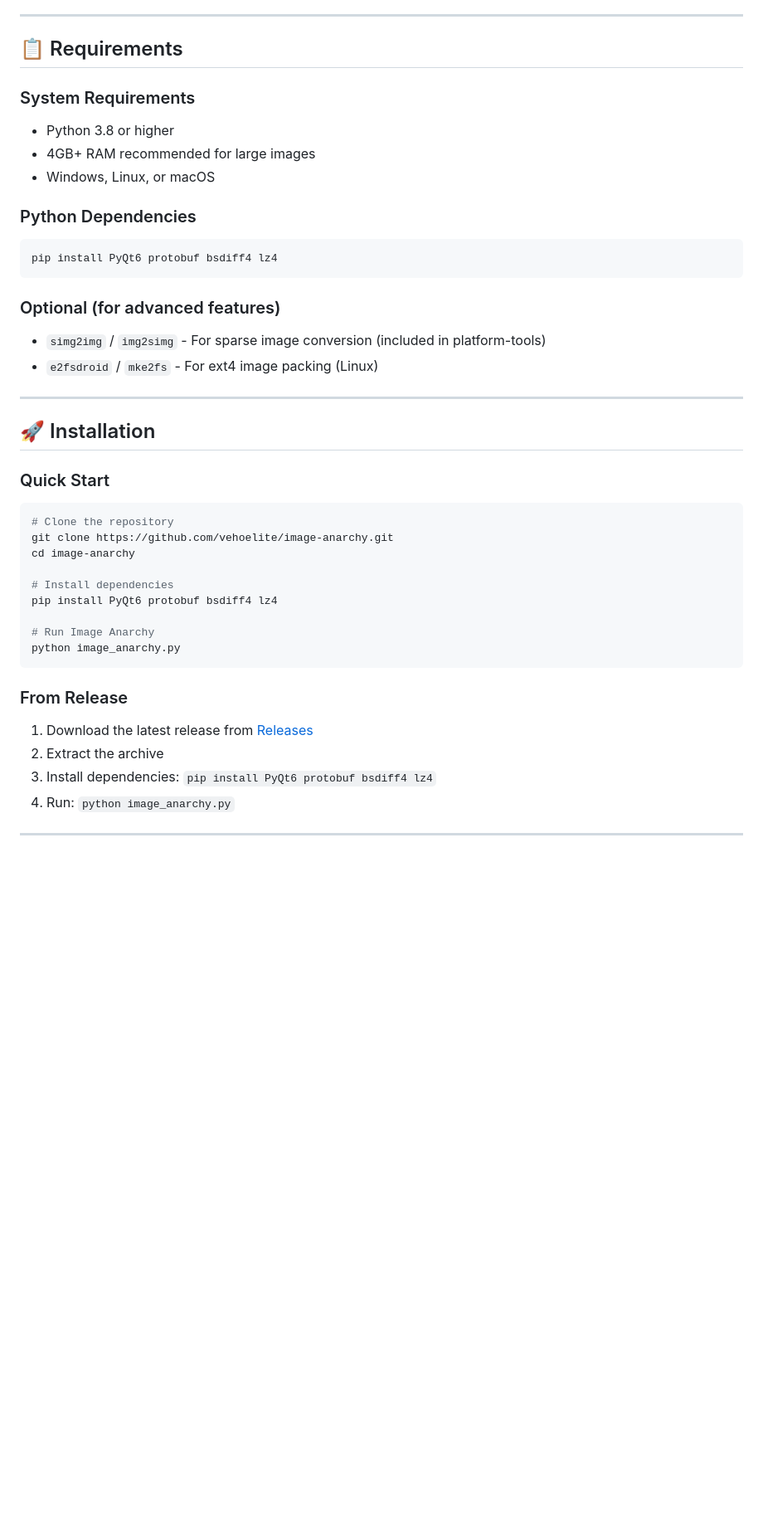
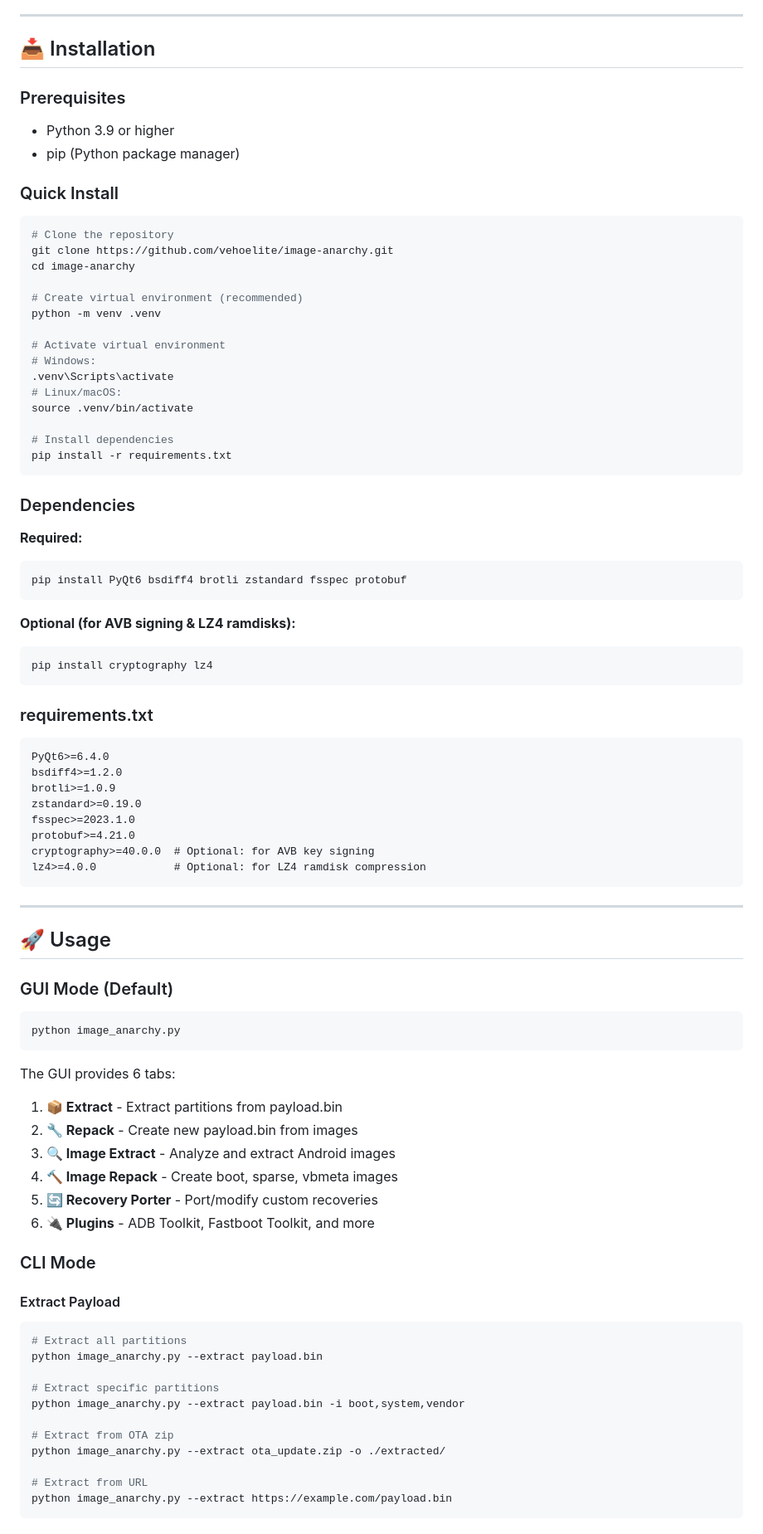
Before and after one commit to vehoelite/image-anarchy, a Markdown page: README.md, the part around one of its changes. Shown at 83% size. GitHub-like rendering; blank space fills up the shorter version.

Commit message:
Revise README for version 1.1 and plugin system
Updated README.md to include new features and plugin system details.

````diff
--- a/README.md
+++ b/README.md
@@ -99,41 +148,88 @@ Interactive tutorial showing how to create your own plugins with:
 
 ---
 
-## 📋 Requirements
+## 📥 Installation
 
-### System Requirements
-- Python 3.8 or higher
-- 4GB+ RAM recommended for large images
-- Windows, Linux, or macOS
+### Prerequisites
+- Python 3.9 or higher
+- pip (Python package manager)
 
-### Python Dependencies
-```bash
-pip install PyQt6 protobuf bsdiff4 lz4
-```
+### Quick Install
 
-### Optional (for advanced features)
-- `simg2img` / `img2simg` - For sparse image conversion (included in platform-tools)
-- `e2fsdroid` / `mke2fs` - For ext4 image packing (Linux)
-
----
-
-## 🚀 Installation
-
-### Quick Start
 ```bash
 # Clone the repository
 git clone https://github.com/vehoelite/image-anarchy.git
 cd image-anarchy
 
+# Create virtual environment (recommended)
+python -m venv .venv
+
+# Activate virtual environment
+# Windows:
+.venv\Scripts\activate
+# Linux/macOS:
+source .venv/bin/activate
+
 # Install dependencies
-pip install PyQt6 protobuf bsdiff4 lz4
+pip install -r requirements.txt
+```
 
-# Run Image Anarchy
+### Dependencies
+
+**Required:**
+```bash
+pip install PyQt6 bsdiff4 brotli zstandard fsspec protobuf
+```
+
+**Optional (for AVB signing & LZ4 ramdisks):**
+```bash
+pip install cryptography lz4
+```
+
+### requirements.txt
+```
+PyQt6>=6.4.0
+bsdiff4>=1.2.0
+brotli>=1.0.9
+zstandard>=0.19.0
+fsspec>=2023.1.0
+protobuf>=4.21.0
+cryptography>=40.0.0  # Optional: for AVB key signing
+lz4>=4.0.0            # Optional: for LZ4 ramdisk compression
+```
+
+---
+
+## 🚀 Usage
+
+### GUI Mode (Default)
+
+```bash
 python image_anarchy.py
 ```
 
-### From Release
-1. Download the latest release from [Releases](https://github.com/vehoelite/image-anarchy/releases)
-2. Extract the archive
-3. Install dependencies: `pip install PyQt6 protobuf bsdiff4 lz4`
-4. Run: `python image_anarchy.py`
+The GUI provides 6 tabs:
+1. **📦 Extract** - Extract partitions from payload.bin
+2. **🔧 Repack** - Create new payload.bin from images
+3. **🔍 Image Extract** - Analyze and extract Android images
+4. **🔨 Image Repack** - Create boot, sparse, vbmeta images
+5. **🔄 Recovery Porter** - Port/modify custom recoveries
+6. **🔌 Plugins** - ADB Toolkit, Fastboot Toolkit, and more
+
+### CLI Mode
+
+#### Extract Payload
+```bash
+# Extract all partitions
+python image_anarchy.py --extract payload.bin
+
+# Extract specific partitions
+python image_anarchy.py --extract payload.bin -i boot,system,vendor
+
+# Extract from OTA zip
+python image_anarchy.py --extract ota_update.zip -o ./extracted/
+
+# Extract from URL
+python image_anarchy.py --extract https://example.com/payload.bin
+```
+
````
Also changed, not shown: other parts of README.md (+178 -135 lines).
